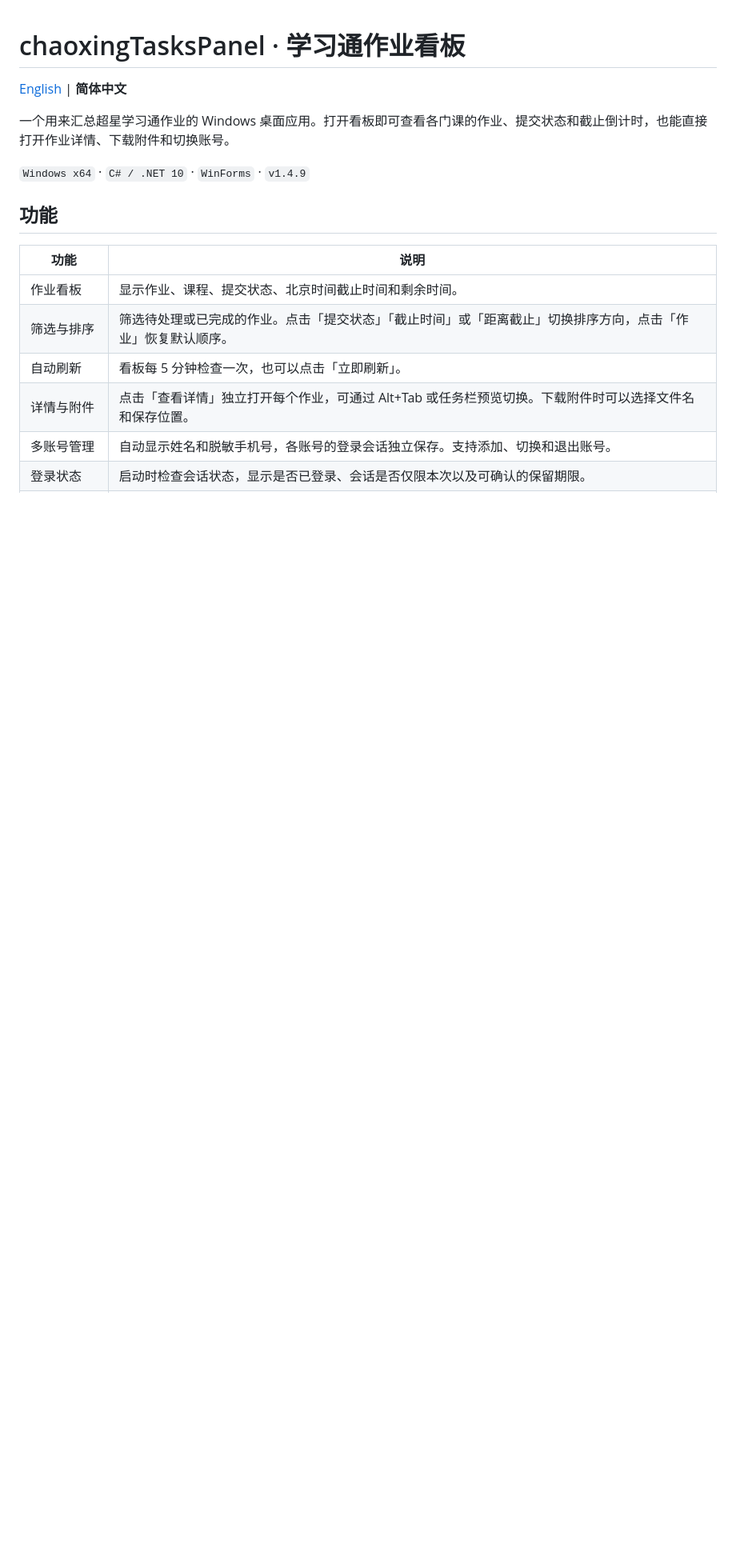
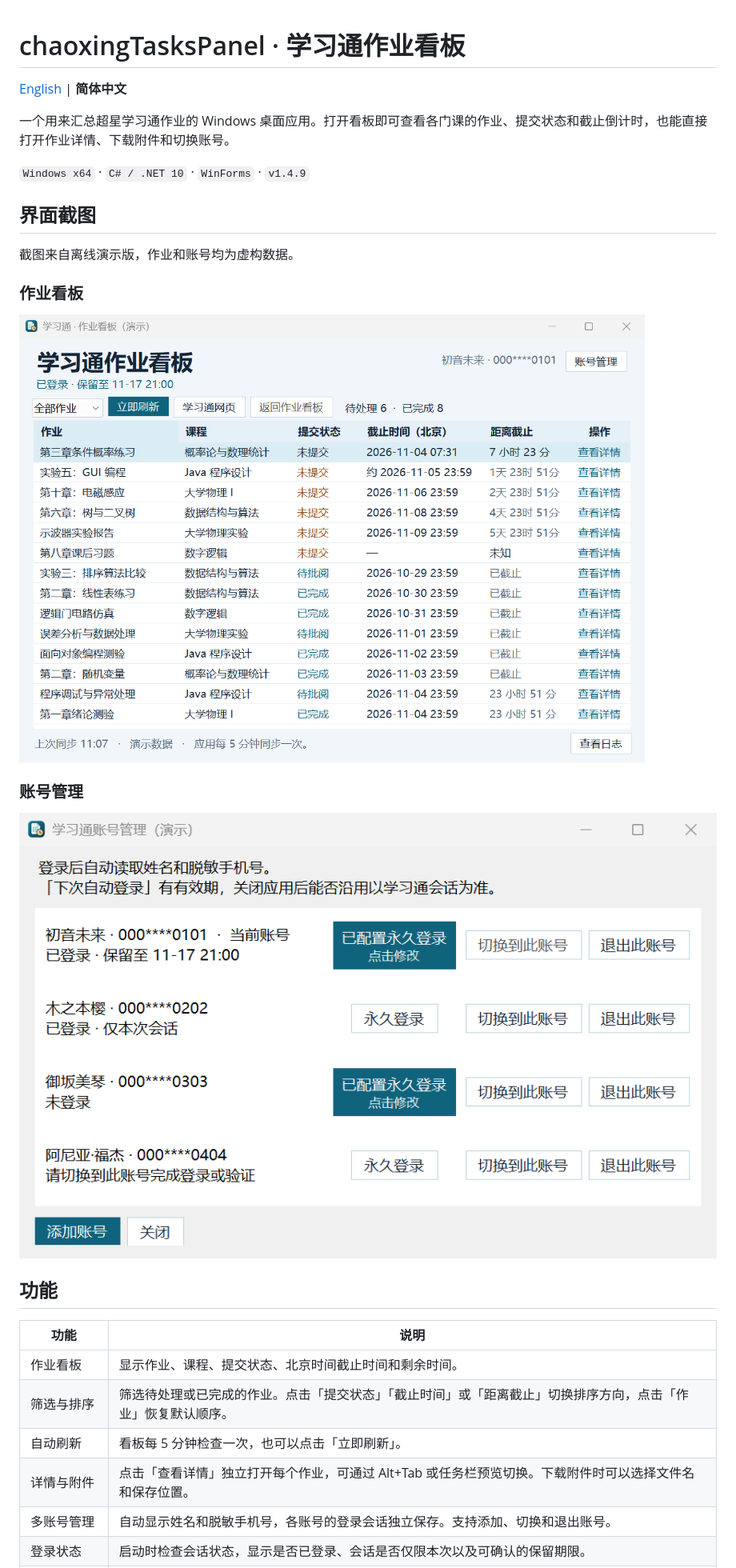
Before and after one commit to Coolliangyuu/chaoxingTasksPanel, a Markdown page: README.zh-CN.md, the part around the change. Shown at 80% size. Rendered like a GitHub page; pictures changed too: screenshots/demo-accounts.png (added), screenshots/demo-dashboard.png (added); blank space fills up the shorter version.

```diff
--- a/README.zh-CN.md
+++ b/README.zh-CN.md
@@ -5,6 +5,18 @@
 一个用来汇总超星学习通作业的 Windows 桌面应用。打开看板即可查看各门课的作业、提交状态和截止倒计时，也能直接打开作业详情、下载附件和切换账号。
 
 `Windows x64` · `C# / .NET 10` · `WinForms` · `v1.4.9`
+
+## 界面截图
+
+截图来自离线演示版，作业和账号均为虚构数据。
+
+### 作业看板
+
+![显示提交状态和截止时间的作业看板](screenshots/demo-dashboard.png)
+
+### 账号管理
+
+![显示四个虚构账号的账号管理窗口](screenshots/demo-accounts.png)
 
 ## 功能
 
```
Also changed, not shown: README.md (+12 -0 lines).
